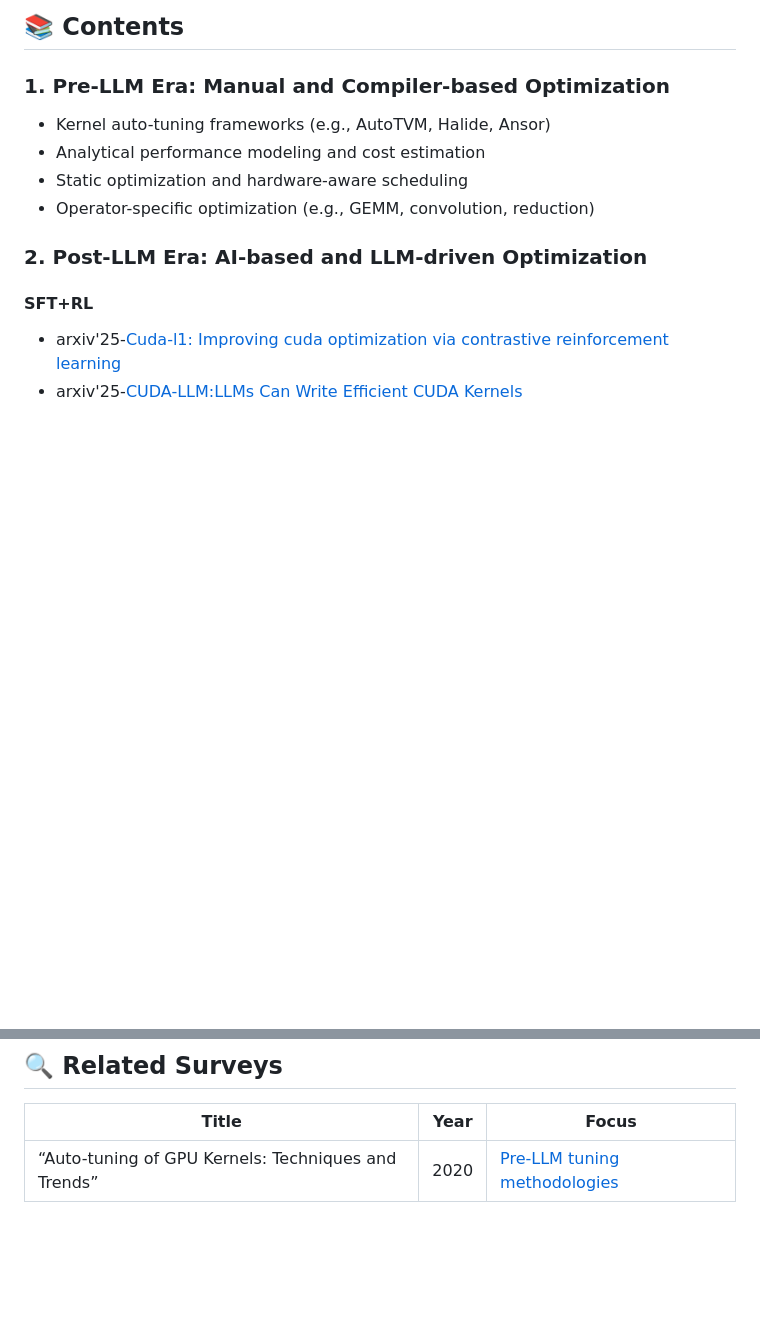
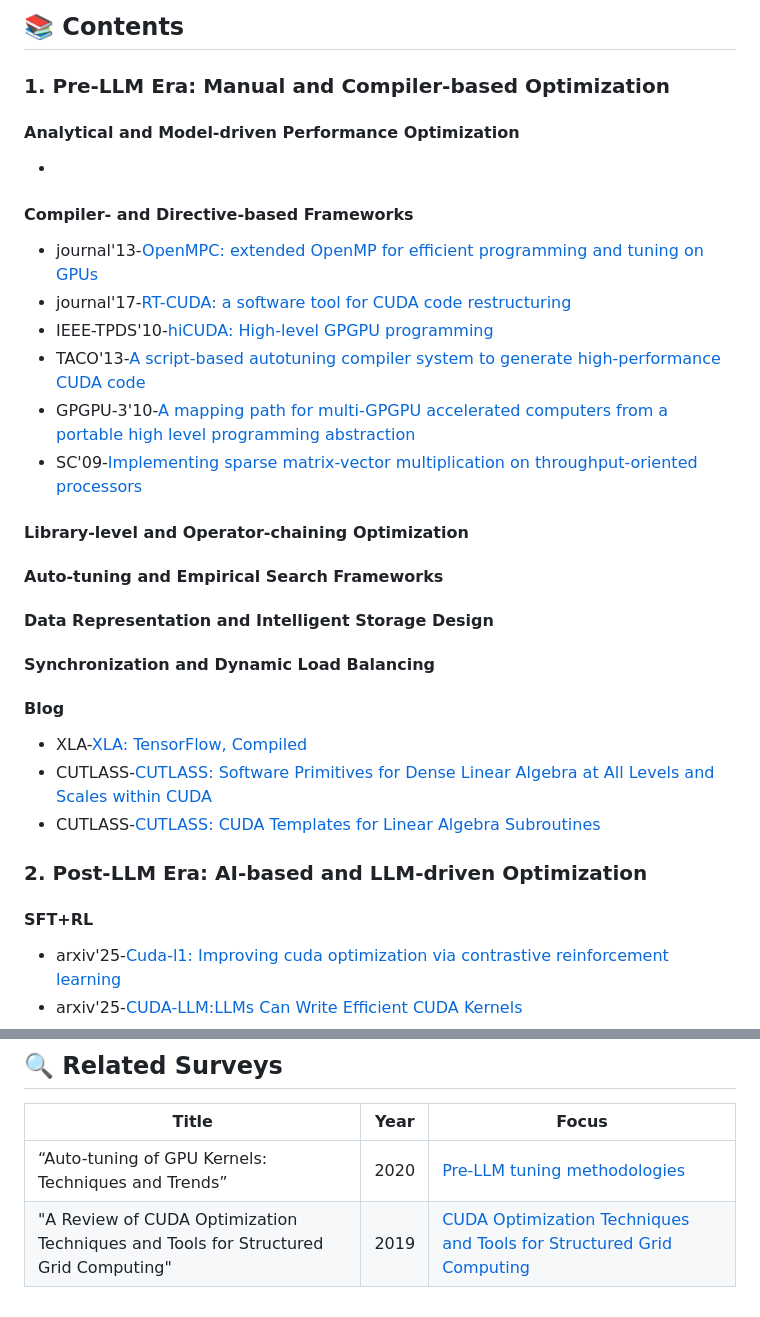
Before and after one commit to luckily268/Awesome-GPU-Kernel-Optimization, a Markdown page: README.md, 2 parts joined by grey strips. Drawn GitHub-style; blank space fills up the shorter version.

```diff
--- a/README.md
+++ b/README.md
@@ -16,10 +16,32 @@ It aims to provide a clear picture of how GPU kernel optimization evolved:
 ## 📚 Contents
 
 ### 1. Pre-LLM Era: Manual and Compiler-based Optimization
-- Kernel auto-tuning frameworks (e.g., AutoTVM, Halide, Ansor)
-- Analytical performance modeling and cost estimation
-- Static optimization and hardware-aware scheduling
-- Operator-specific optimization (e.g., GEMM, convolution, reduction)
+#### Analytical and Model-driven Performance Optimization
+
+-
+
+
+#### Compiler- and Directive-based Frameworks
+- journal'13-[OpenMPC: extended OpenMP for efficient programming and tuning on GPUs](https://www.inderscienceonline.com/doi/abs/10.1504/IJCSE.2013.052110)
+- journal'17-[RT-CUDA: a software tool for CUDA code restructuring](https://link.springer.com/article/10.1007/s10766-016-0433-6)
+- IEEE-TPDS'10-[hiCUDA: High-level GPGPU programming](https://ieeexplore.ieee.org/abstract/document/5445082/)
+- TACO'13-[A script-based autotuning compiler system to generate high-performance CUDA code](https://dl.acm.org/doi/abs/10.1145/2400682.2400690)
+- GPGPU-3'10-[A mapping path for multi-GPGPU accelerated computers from a portable high level programming abstraction](https://dl.acm.org/doi/abs/10.1145/1735688.1735698)
+- SC'09-[Implementing sparse matrix-vector multiplication on throughput-oriented processors](https://dl.acm.org/doi/abs/10.1145/1654059.1654078)
+
+#### Library-level and Operator-chaining Optimization
+
+
+#### Auto-tuning and Empirical Search Frameworks
+
+#### Data Representation and Intelligent Storage Design
+
+#### Synchronization and Dynamic Load Balancing
+
+#### Blog
+- XLA-[XLA: TensorFlow, Compiled](https://github.com/openxla/xla)
+- CUTLASS-[CUTLASS: Software Primitives for Dense Linear Algebra at All Levels and Scales within CUDA](https://www.nvidia.com/en-us/on-demand/session/gtcsiliconvalley2018-s8854/)
+- CUTLASS-[CUTLASS: CUDA Templates for Linear Algebra Subroutines](https://github.com/NVIDIA/cutlass)
 
 ### 2. Post-LLM Era: AI-based and LLM-driven Optimization
 
@@ -93,3 +115,4 @@ It aims to provide a clear picture of how GPU kernel optimization evolved:
 | Title | Year | Focus |
 |-------|------|--------|
 | “Auto-tuning of GPU Kernels: Techniques and Trends” | 2020 | [Pre-LLM tuning methodologies](https://dl.acm.org/doi/10.1145/3650200.3656626) |
+| "A Review of CUDA Optimization Techniques and Tools for Structured Grid Computing"| 2019 | [CUDA Optimization Techniques and Tools for Structured Grid Computing](https://link.springer.com/article/10.1007/s00607-019-00744-1) |
```
